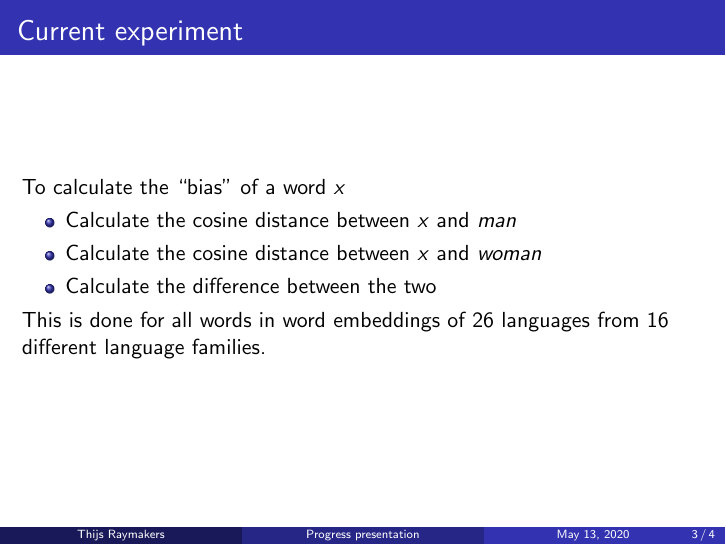
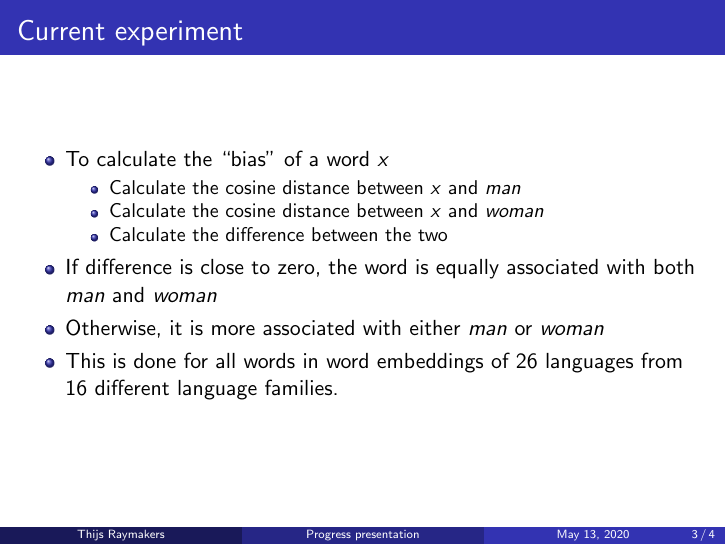
Before and after one commit to ThijsRay/cse3000, LaTeX slides (docs/presentation_go_no_go/main.tex): page 3 of 4. Compiled offline with pdfLaTeX.

Commit message:
Add more explanation on current experiment slide

```diff
--- a/docs/presentation_go_no_go/main.tex
+++ b/docs/presentation_go_no_go/main.tex
@@ -35,15 +35,19 @@
 
 \begin{frame}
     \frametitle{Current experiment}
-    To calculate the ``bias" of a word \textit{x}
     \begin{itemize}
-        \item Calculate the cosine distance between \textit{x} and \textit{man}
-        \item Calculate the cosine distance between \textit{x} and \textit{woman}
-        \item Calculate the difference between the two
+        \item To calculate the ``bias" of a word \textit{x}
+        \begin{itemize}
+            \item Calculate the cosine distance between \textit{x} and \textit{man}
+            \item Calculate the cosine distance between \textit{x} and \textit{woman}
+            \item Calculate the difference between the two
+        \end{itemize}
+        \pause
+        \item If difference is close to zero, the word is equally associated with both \textit{man} and \textit{woman}
+        \item Otherwise, it is more associated with either \textit{man} or \textit{woman}
+        \pause
+        \item This is done for all words in word embeddings of 26 languages from 16 different language families.
     \end{itemize}
-    \pause
-    This is done for all words in word embeddings of 26 languages from
-    16 different language families.
 \end{frame}
 
 \section{References}
```
